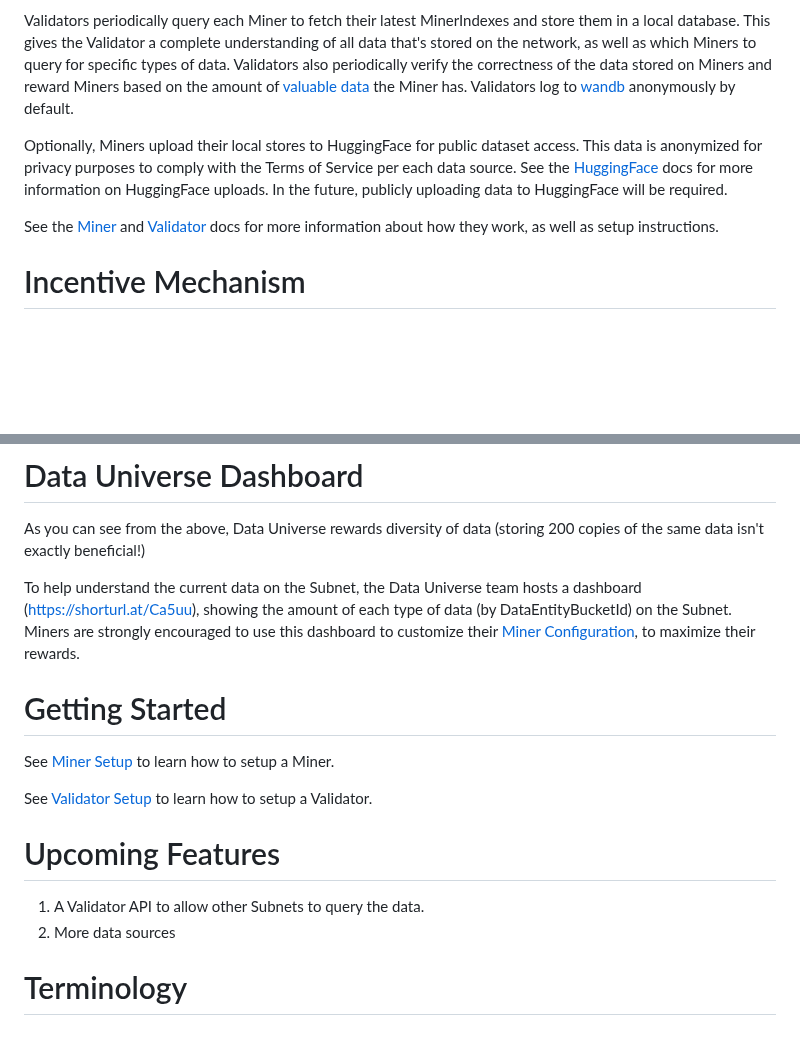
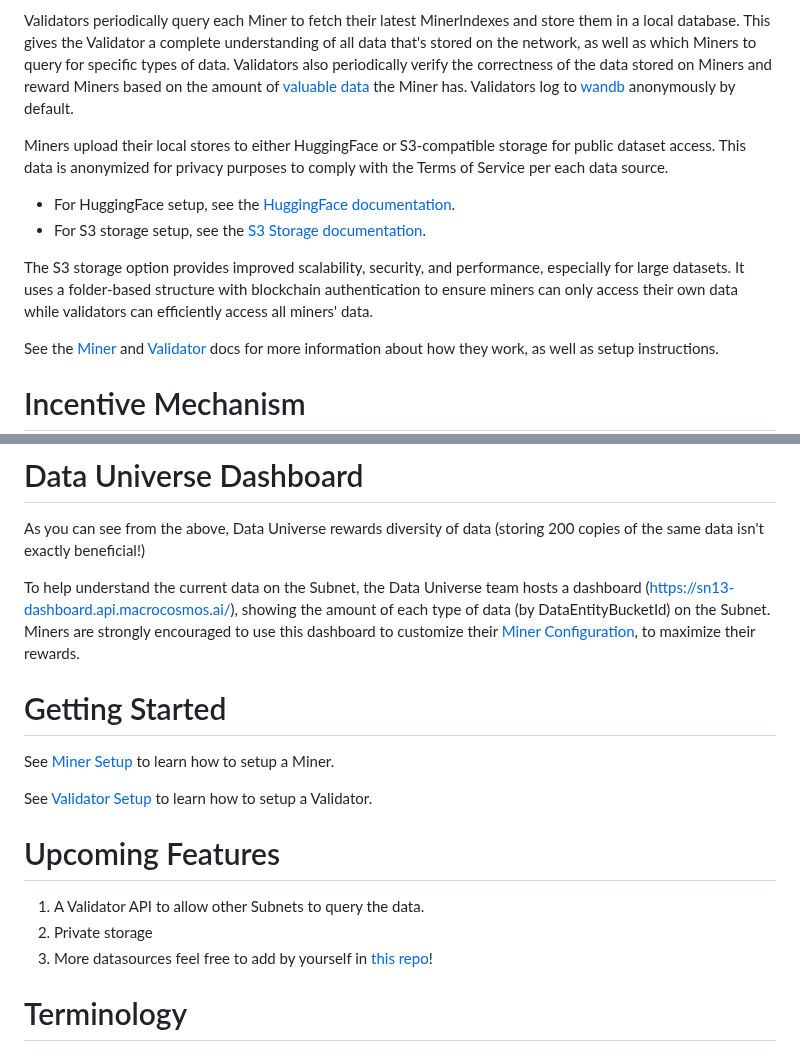
Before and after one commit to sn0man007/data-universe, a Markdown page: README.md, 2 parts joined by grey strips. Rendered like a GitHub page; blank space fills up the shorter version.

```diff
--- a/README.md
+++ b/README.md
@@ -31,7 +31,16 @@ In the Data Universe, Miners scrape data from a defined set of sources, called D
 
 Validators periodically query each Miner to fetch their latest MinerIndexes and store them in a local database. This gives the Validator a complete understanding of all data that's stored on the network, as well as which Miners to query for specific types of data. Validators also periodically verify the correctness of the data stored on Miners and reward Miners based on the amount of [valuable data](#data-value) the Miner has. Validators log to [wandb](https://wandb.ai/macrocosmos/data-universe-validators) anonymously by default.
 
-Optionally, Miners upload their local stores to HuggingFace for public dataset access. This data is anonymized for privacy purposes to comply with the Terms of Service per each data source. See the [HuggingFace](docs/huggingface_setup.md) docs for more information on HuggingFace uploads. In the future, publicly uploading data to HuggingFace will be required.
+
+
+  Miners upload their local stores to either HuggingFace or S3-compatible storage for public dataset access. This data is anonymized for privacy purposes to comply with the Terms of
+  Service per each data source.
+
+  - For HuggingFace setup, see the [HuggingFace documentation](docs/huggingface_setup.md).
+  - For S3 storage setup, see the [S3 Storage documentation](https://github.com/macrocosm-os/data-universe-api).
+
+  The S3 storage option provides improved scalability, security, and performance, especially for large datasets. It uses a folder-based structure with blockchain authentication to
+  ensure miners can only access their own data while validators can efficiently access all miners' data.
 
 See the [Miner](docs/miner.md) and [Validator](docs/validator.md) docs for more information about how they work, as well as setup instructions.
 
@@ -69,7 +78,7 @@ Validators remain suspicious of Miners and so they periodically check a sample o
 
 As you can see from the above, Data Universe rewards diversity of data (storing 200 copies of the same data isn't exactly beneficial!)
 
-To help understand the current data on the Subnet, the Data Universe team hosts a dashboard (https://shorturl.at/Ca5uu), showing the amount of each type of data (by DataEntityBucketId) on the Subnet. Miners are strongly encouraged to use this dashboard to customize their [Miner Configuration](./docs/miner.md#configuring-the-miner), to maximize their rewards.
+To help understand the current data on the Subnet, the Data Universe team hosts a dashboard (https://sn13-dashboard.api.macrocosmos.ai/), showing the amount of each type of data (by DataEntityBucketId) on the Subnet. Miners are strongly encouraged to use this dashboard to customize their [Miner Configuration](./docs/miner.md#configuring-the-miner), to maximize their rewards.
 
 # Getting Started
 
@@ -80,7 +89,8 @@ See [Validator Setup](docs/validator.md#validator_setup) to learn how to setup a
 # Upcoming Features
 
 1. A Validator API to allow other Subnets to query the data.
-2. More data sources
+2. Private storage
+2. More datasources feel free to add by yourself in [this repo](https://github.com/macrocosm-os/scrapers)!
 
 # Terminology
 
```
